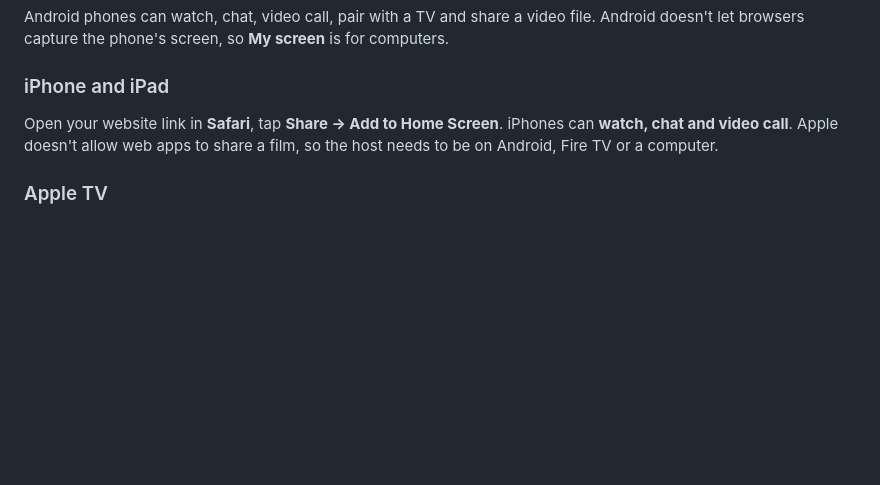
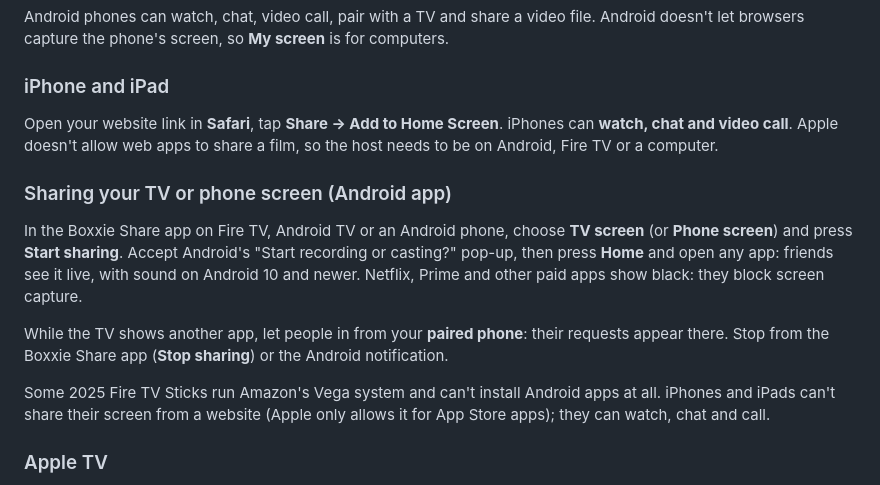
Before and after one commit to CreativePeopleGroup/boxxie-share, a Markdown page: README.md, the part around the change. Drawn GitHub-style; blank space fills up the shorter version.

Commit message:
Docs: TV/phone screen sharing and the Play Console media projection declaration
Co-Authored-By: Claude Opus 5.5 <noreply@anthropic.com>
Claude-Session: https://claude.ai/code/session_01TrKLoR4uzvg855KPfYJQm1

```diff
--- a/README.md
+++ b/README.md
@@ -179,6 +179,20 @@ Open your website link in **Safari**, tap **Share → Add to Home Screen**. iPho
 **watch, chat and video call**. Apple doesn't allow web apps to share a film, so the host
 needs to be on Android, Fire TV or a computer.
 
+### Sharing your TV or phone screen (Android app)
+
+In the Boxxie Share app on Fire TV, Android TV or an Android phone, choose **TV screen** (or
+**Phone screen**) and press **Start sharing**. Accept Android's "Start recording or casting?"
+pop-up, then press **Home** and open any app: friends see it live, with sound on Android 10 and
+newer. Netflix, Prime and other paid apps show black: they block screen capture.
+
+While the TV shows another app, let people in from your **paired phone**: their requests appear
+there. Stop from the Boxxie Share app (**Stop sharing**) or the Android notification.
+
+Some 2025 Fire TV Sticks run Amazon's Vega system and can't install Android apps at all.
+iPhones and iPads can't share their screen from a website (Apple only allows it for App Store
+apps); they can watch, chat and call.
+
 ### Apple TV
 
 Apple TV has no web browser, and a native tvOS app would need a paid Apple developer
```
Also changed, not shown: store/google-play.md (+7 -1 lines).
